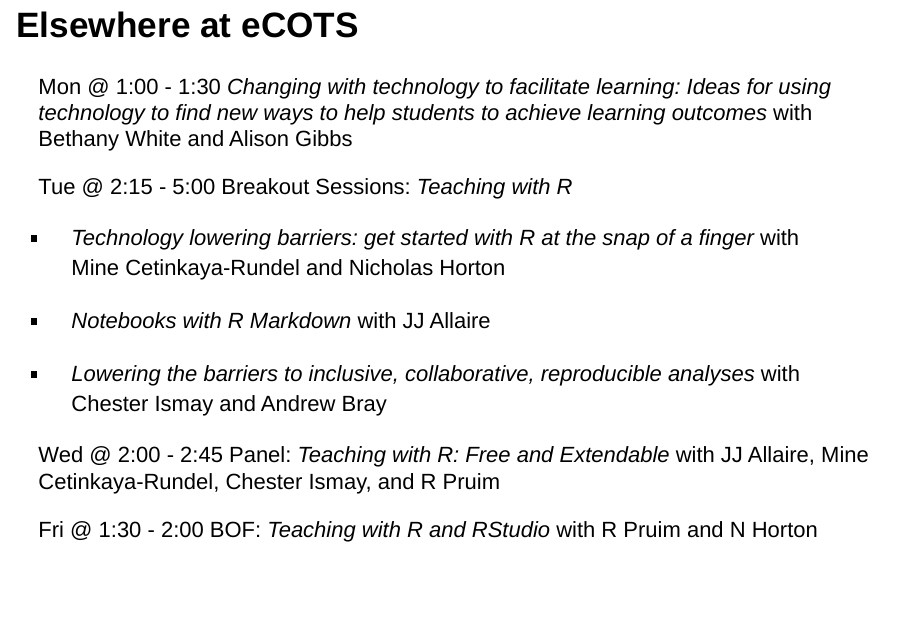
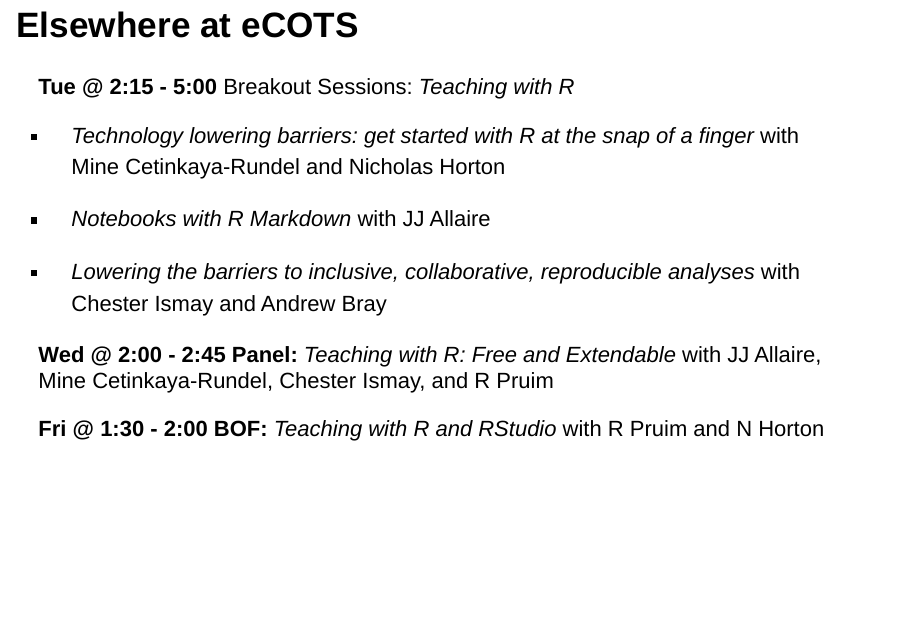
Before and after one commit to rpruim/LessVolume, an R Markdown document (ecots-2016/LessVolume-eCOTS2016.Rmd): page 76 of 77. Rendered offline with R 4.5, knitr and Pandoc, with nearby package versions; drawn as Slidy slides in place of the format the file asks for; some code elsewhere in the file could not run offline.

Commit message:
tweak ecots schedule items

```diff
--- a/ecots-2016/LessVolume-eCOTS2016.Rmd
+++ b/ecots-2016/LessVolume-eCOTS2016.Rmd
@@ -902,10 +902,7 @@
 
 ## Elsewhere at eCOTS
 
-Mon @ 1:00 - 1:30	*Changing with technology to facilitate learning: Ideas for using technology to find new ways to help students to achieve learning outcomes*
-with Bethany White and Alison Gibbs
-
-Tue @ 2:15 - 5:00	Breakout Sessions: *Teaching with R*
+**Tue @ 2:15 - 5:00**	Breakout Sessions: *Teaching with R*
 
   * *Technology lowering barriers: get started with R at the snap of a finger*
 with Mine Cetinkaya-Rundel and Nicholas Horton
@@ -916,11 +913,11 @@
 with Chester Ismay and Andrew Bray
 
 
-Wed  @ 2:00 - 2:45 Panel:
+**Wed  @ 2:00 - 2:45 Panel:**
 *Teaching with R: Free and Extendable*
 with JJ Allaire, Mine Cetinkaya-Rundel, Chester Ismay, and R Pruim
 
-Fri @ 1:30 - 2:00	BOF: *Teaching with R and RStudio* with R Pruim
+**Fri @ 1:30 - 2:00	BOF:** *Teaching with R and RStudio* with R Pruim
 and N Horton
 
 
```
Also changed, not shown: ecots-2016/LessVolume-eCOTS2016.html.
